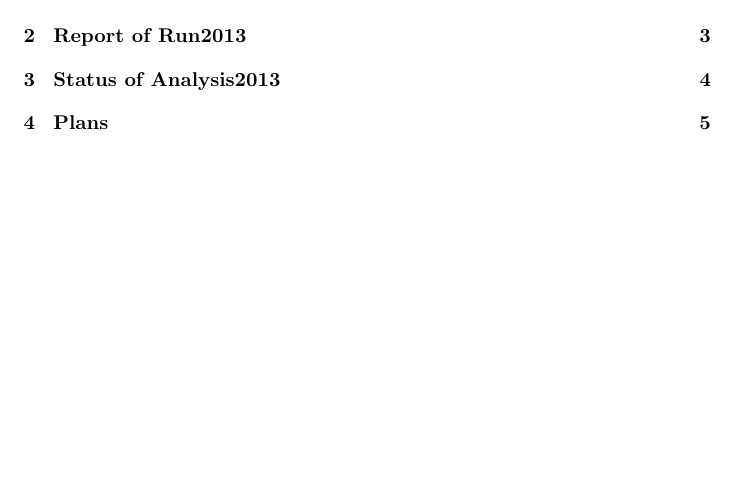
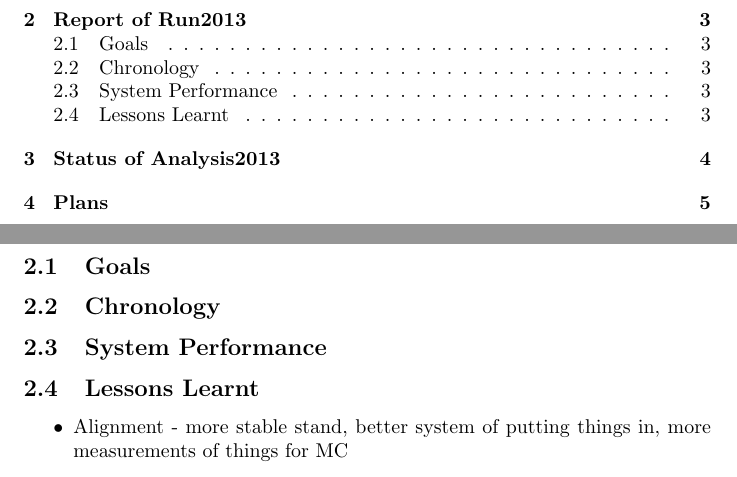
Before and after one commit to alcap-org/alcap-docs, a LaTeX document (report/report.tex, which reads report/sections/report-of-run.tex): part of page 1 of 5 before the commit and two parts of pages 1 and 3 of 5 after it, the two joined at a grey line, cut so that both start at the same text, the shorter picture padded with empty space. Compiled offline with pdfLaTeX.

Commit message:
AE: Added subsections to report-of-run plus an idea to lessons learnt

```diff
--- a/report/sections/report-of-run.tex
+++ b/report/sections/report-of-run.tex
@@ -1 +1,12 @@
 \section{Report of Run2013}
+
+\subsection{Goals}
+
+\subsection{Chronology}
+
+\subsection{System Performance}
+
+\subsection{Lessons Learnt}
+\begin{itemize}
+ \item{Alignment - more stable stand, better system of putting things in, more measurements of things for MC}
+\end{itemize}
```
